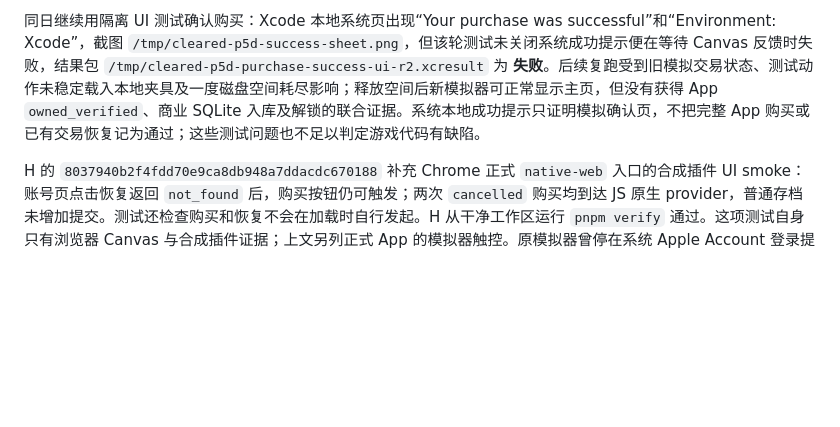
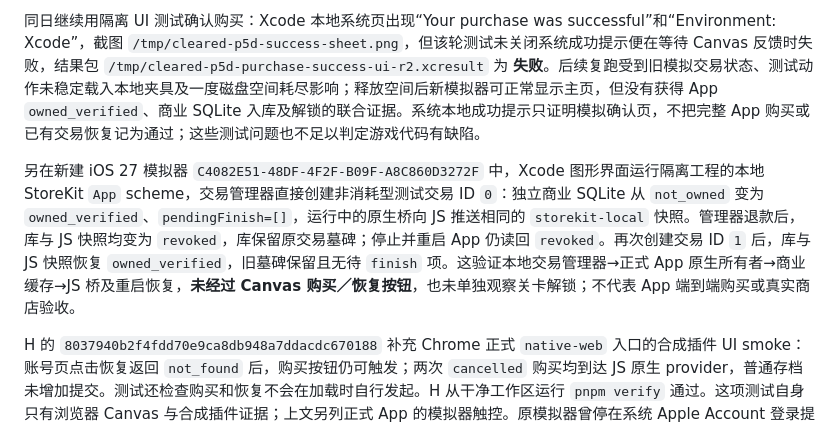
Before and after one commit to godwhere/ClearedMiniProgram, a Markdown page: docs/p5-d-ios-scope-proposal.md, the part around the change. GitHub-like rendering; blank space fills up the shorter version.

```diff
--- a/docs/p5-d-ios-scope-proposal.md
+++ b/docs/p5-d-ios-scope-proposal.md
@@ -67,6 +67,8 @@ Xcode 27 图形界面在 iOS 27 iPhone 18 Pro 模拟器执行 10 项 Swift XCTes
 
 同日继续用隔离 UI 测试确认购买：Xcode 本地系统页出现“Your purchase was successful”和“Environment: Xcode”，截图 `/tmp/cleared-p5d-success-sheet.png`，但该轮测试未关闭系统成功提示便在等待 Canvas 反馈时失败，结果包 `/tmp/cleared-p5d-purchase-success-ui-r2.xcresult` 为 **失败**。后续复跑受到旧模拟交易状态、测试动作未稳定载入本地夹具及一度磁盘空间耗尽影响；释放空间后新模拟器可正常显示主页，但没有获得 App `owned_verified`、商业 SQLite 入库及解锁的联合证据。系统本地成功提示只证明模拟确认页，不把完整 App 购买或已有交易恢复记为通过；这些测试问题也不足以判定游戏代码有缺陷。
 
+另在新建 iOS 27 模拟器 `C4082E51-48DF-4F2F-B09F-A8C860D3272F` 中，Xcode 图形界面运行隔离工程的本地 StoreKit `App` scheme，交易管理器直接创建非消耗型测试交易 ID `0`：独立商业 SQLite 从 `not_owned` 变为 `owned_verified`、`pendingFinish=[]`，运行中的原生桥向 JS 推送相同的 `storekit-local` 快照。管理器退款后，库与 JS 快照均变为 `revoked`，库保留原交易墓碑；停止并重启 App 仍读回 `revoked`。再次创建交易 ID `1` 后，库与 JS 快照恢复 `owned_verified`，旧墓碑保留且无待 `finish` 项。这验证本地交易管理器→正式 App 原生所有者→商业缓存→JS 桥及重启恢复，**未经过 Canvas 购买／恢复按钮**，也未单独观察关卡解锁；不代表 App 端到端购买或真实商店验收。
+
 H 的 `8037940b2f4fdd70e9ca8db948a7ddacdc670188` 补充 Chrome 正式 `native-web` 入口的合成插件 UI smoke：账号页点击恢复返回 `not_found` 后，购买按钮仍可触发；两次 `cancelled` 购买均到达 JS 原生 provider，普通存档未增加提交。测试还检查购买和恢复不会在加载时自行发起。H 从干净工作区运行 `pnpm verify` 通过。这项测试自身只有浏览器 Canvas 与合成插件证据；上文另列正式 App 的模拟器触控。原模拟器曾停在系统 Apple Account 登录提示，未输入账号；新模拟器的 Device Hub 桌面接口仍超时。
 
 H 的 `a1ecca8716f7f376068dc5a9c6a746078d812cb1` 给已获批的 bundle 扫描器加入可选 `--ios-app`：对指定模拟器 `.app` 的 33 个锁定 Web 文件逐项核对哈希，只接受两个空的 Capacitor Cordova 占位文件，并拒绝任何 `.storekit` 文件。隔离负向测试验证额外 JS、非空占位文件、改动 `game.js` 和测试夹具均被拒绝；无签名 Release 模拟器包实扫通过，`public` 共 35 项、`.storekit` 为 0。提交后干净 H `pnpm verify` 与包扫描均通过。这是实际模拟器包的可见文件检查，不证明原生交易、真机、发行 archive 或商店验收。
```
Also changed, not shown: docs/app-portability-plan.md (+3 -1 lines).
